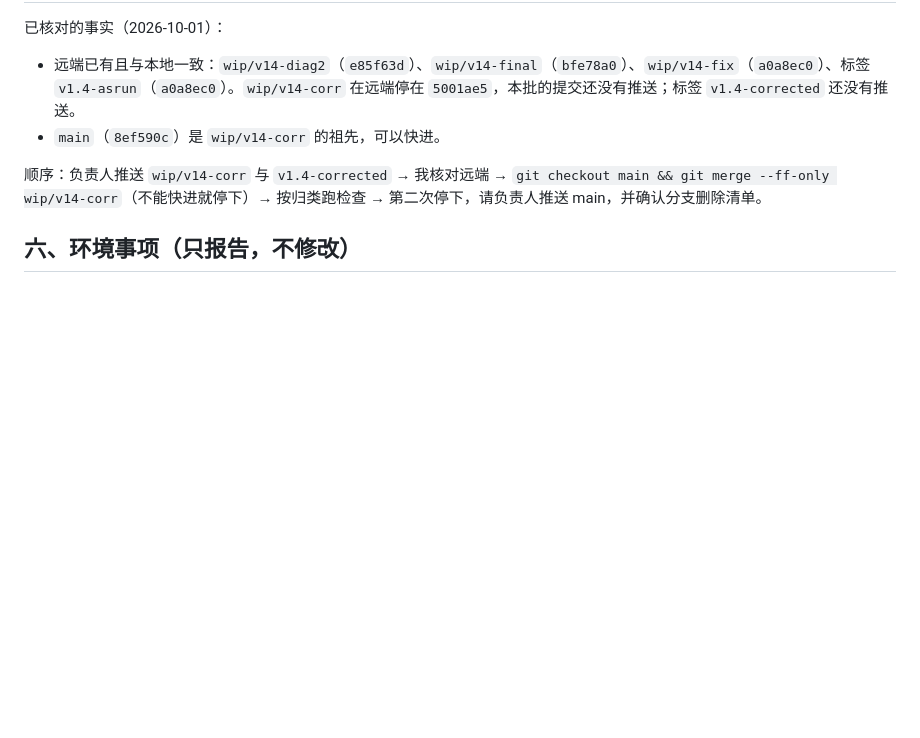
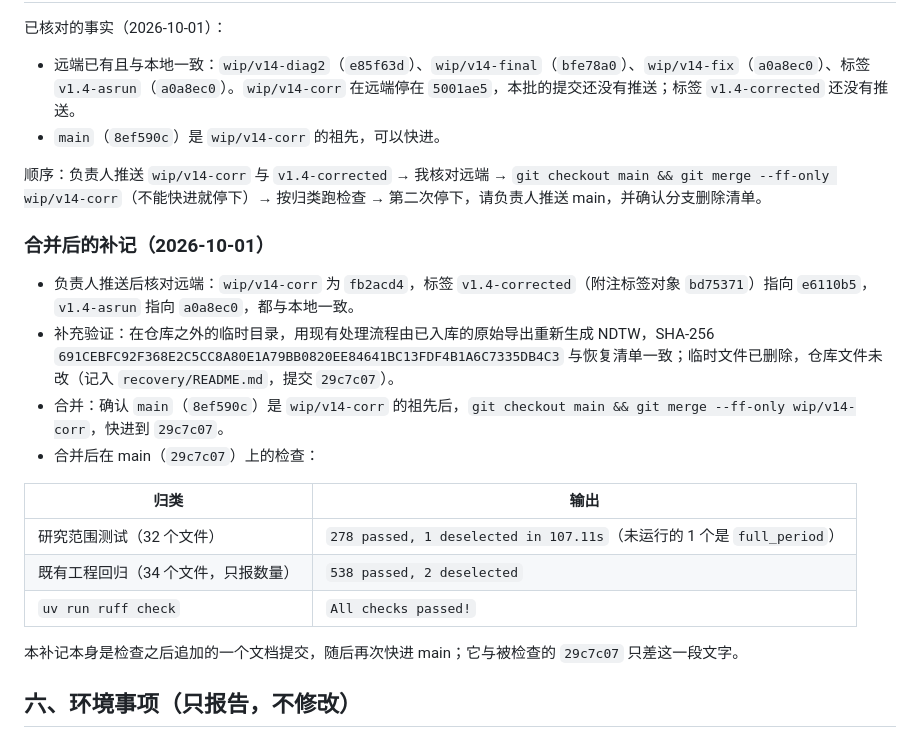
Before and after one commit to stonebridgelin/market-risk, a Markdown page: docs/progress/v14_G2收尾_T1.md, the part around the change. Rendered like a GitHub page; blank space fills up the shorter version.

Commit message:
G2 收尾（四）：T1 汇报补记合并后的检查结果

```diff
--- a/docs/progress/v14_G2收尾_T1.md
+++ b/docs/progress/v14_G2收尾_T1.md
@@ -57,6 +57,21 @@
 
 顺序：负责人推送 `wip/v14-corr` 与 `v1.4-corrected` → 我核对远端 → `git checkout main && git merge --ff-only wip/v14-corr`（不能快进就停下）→ 按归类跑检查 → 第二次停下，请负责人推送 main，并确认分支删除清单。
 
+### 合并后的补记（2026-10-01）
+
+- 负责人推送后核对远端：`wip/v14-corr` 为 `fb2acd4`，标签 `v1.4-corrected`（附注标签对象 `bd75371`）指向 `e6110b5`，`v1.4-asrun` 指向 `a0a8ec0`，都与本地一致。
+- 补充验证：在仓库之外的临时目录，用现有处理流程由已入库的原始导出重新生成 NDTW，SHA-256 `691CEBFC92F368E2C5CC8A80E1A79BB0820EE84641BC13FDF4B1A6C7335DB4C3` 与恢复清单一致；临时文件已删除，仓库文件未改（记入 `recovery/README.md`，提交 `29c7c07`）。
+- 合并：确认 `main`（`8ef590c`）是 `wip/v14-corr` 的祖先后，`git checkout main && git merge --ff-only wip/v14-corr`，快进到 `29c7c07`。
+- 合并后在 main（`29c7c07`）上的检查：
+
+| 归类 | 输出 |
+| --- | --- |
+| 研究范围测试（32 个文件） | `278 passed, 1 deselected in 107.11s`（未运行的 1 个是 `full_period`） |
+| 既有工程回归（34 个文件，只报数量） | `538 passed, 2 deselected` |
+| `uv run ruff check` | `All checks passed!` |
+
+本补记本身是检查之后追加的一个文档提交，随后再次快进 main；它与被检查的 `29c7c07` 只差这一段文字。
+
 ## 六、环境事项（只报告，不修改）
 
 1. **git 是否在 PATH 中**：在我这个会话的命令环境里仍然不在（`Get-Command git` 找不到）。负责人说已加入 PATH；新的 PATH 通常要重新打开应用或终端才生效。我继续用 `C:\Execute\Git\bin` 的完整路径，不受影响。
```
